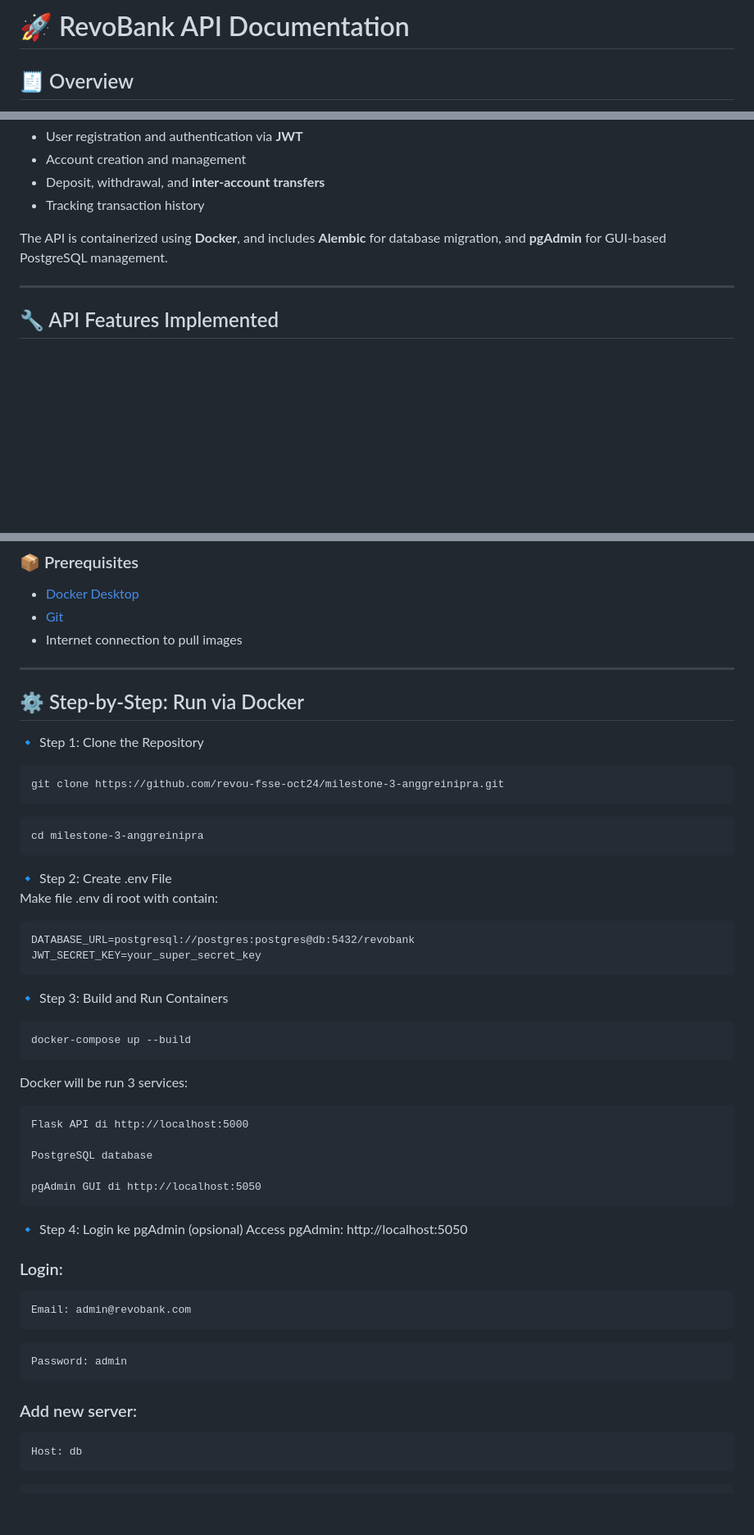
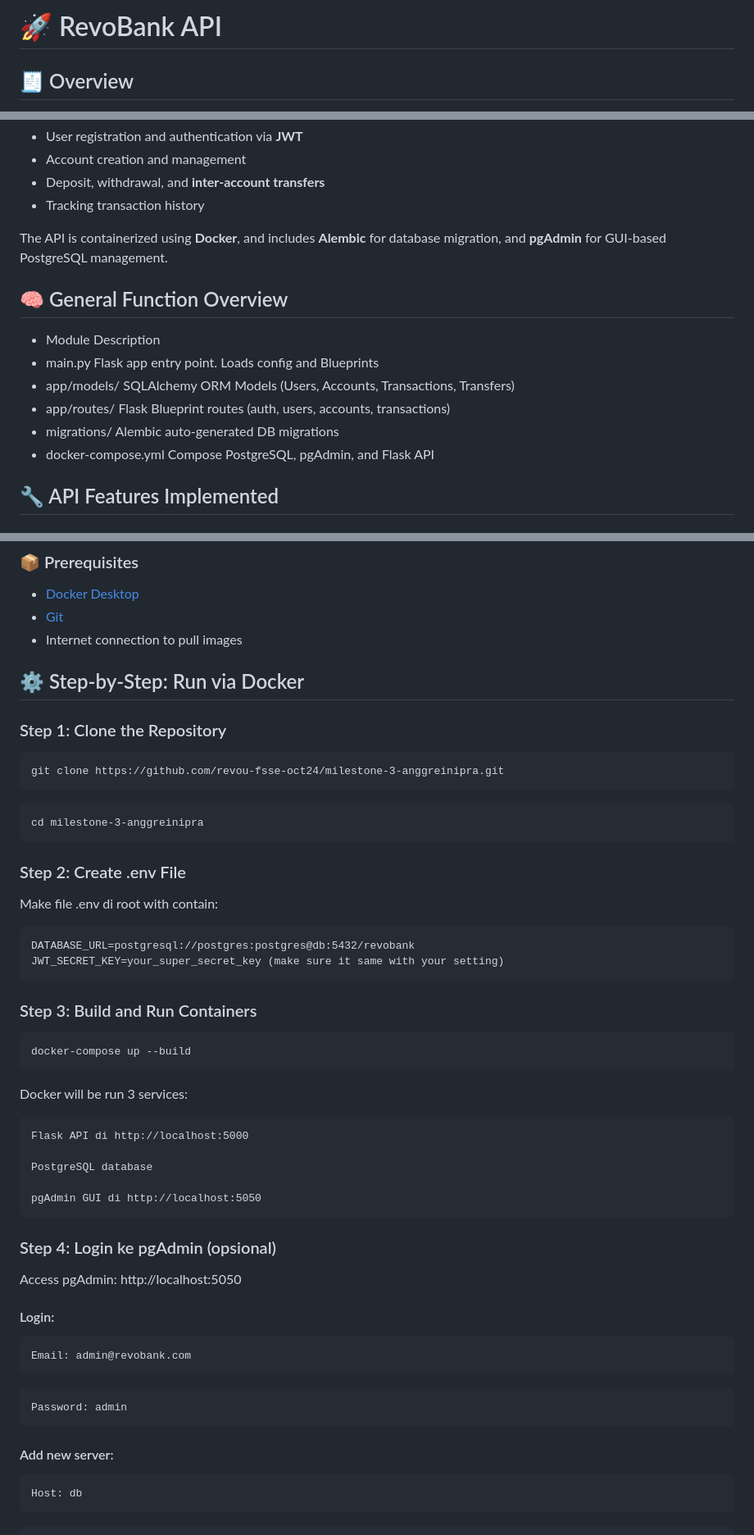
Before and after one commit to revou-fsse-oct24/milestone-3-anggreinipra, a Markdown page: README.md, 3 parts joined by grey strips. Shown: that part at 82% size. Rendered like a GitHub page; blank space fills up the shorter version.

Commit message:
update readme after deployment success

````diff
--- a/README.md
+++ b/README.md
@@ -1,4 +1,4 @@
-# 🚀 RevoBank API Documentation
+# 🚀 RevoBank API
 
 ## 🧾 Overview
 
@@ -11,7 +11,14 @@
 
 The API is containerized using **Docker**, and includes **Alembic** for database migration, and **pgAdmin** for GUI-based PostgreSQL management.
 
----
+## 🧠 General Function Overview
+
+- Module Description
+- main.py Flask app entry point. Loads config and Blueprints
+- app/models/ SQLAlchemy ORM Models (Users, Accounts, Transactions, Transfers)
+- app/routes/ Flask Blueprint routes (auth, users, accounts, transactions)
+- migrations/ Alembic auto-generated DB migrations
+- docker-compose.yml Compose PostgreSQL, pgAdmin, and Flask API
 
 ## 🔧 API Features Implemented
 
@@ -103,11 +101,9 @@ revobank/
 - [Git](https://git-scm.com/)
 - Internet connection to pull images
 
----
-
 ## ⚙️ Step-by-Step: Run via Docker
 
-🔹 Step 1: Clone the Repository
+### Step 1: Clone the Repository
 
 ```
 git clone https://github.com/revou-fsse-oct24/milestone-3-anggreinipra.git
@@ -117,15 +113,16 @@ git clone https://github.com/revou-fsse-oct24/milestone-3-anggreinipra.git
 cd milestone-3-anggreinipra
 ```
 
-🔹 Step 2: Create .env File<br>
+### Step 2: Create .env File<br>
+
 Make file .env di root with contain:
 
 ```
 DATABASE_URL=postgresql://postgres:postgres@db:5432/revobank
-JWT_SECRET_KEY=your_super_secret_key
+JWT_SECRET_KEY=your_super_secret_key (make sure it same with your setting)
 ```
 
-🔹 Step 3: Build and Run Containers
+### Step 3: Build and Run Containers
 
 ```
 docker-compose up --build
@@ -141,10 +138,11 @@ PostgreSQL database
 pgAdmin GUI di http://localhost:5050
 ```
 
-🔹 Step 4: Login ke pgAdmin (opsional)
+### Step 4: Login ke pgAdmin (opsional)
+
 Access pgAdmin: http://localhost:5050
 
-### Login:
+#### Login:
 
 ```
 Email: admin@revobank.com
@@ -154,7 +152,7 @@ Email: admin@revobank.com
 Password: admin
 ```
 
-### Add new server:
+#### Add new server:
 
 ```
 Host: db
````
Also changed, not shown: other parts of README.md (+74 -11 lines).
